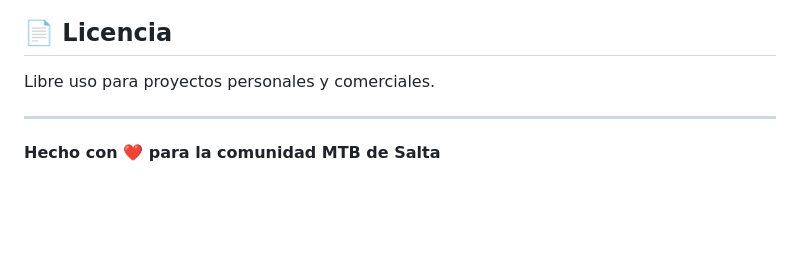
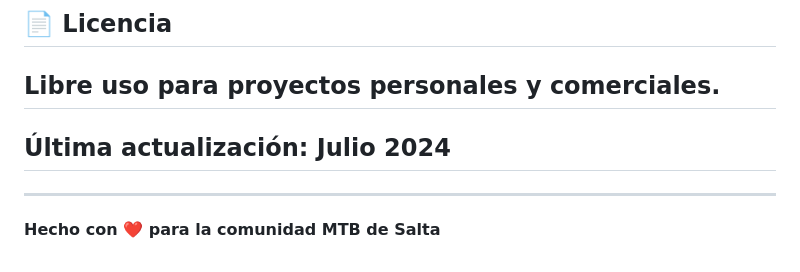
Before and after one commit to ponciopilato/yungas-mtb-salta-2, a Markdown page: README.md, the part around the change. Rendered like a GitHub page; blank space fills up the shorter version.

```diff
--- a/README.md
+++ b/README.md
@@ -171,7 +171,8 @@ Para soporte o consultas sobre el sitio.
 ## 📄 Licencia
 
 Libre uso para proyectos personales y comerciales.
-
+---
+## Última actualización: Julio 2024
 ---
 
 **Hecho con ❤️ para la comunidad MTB de Salta**
```
